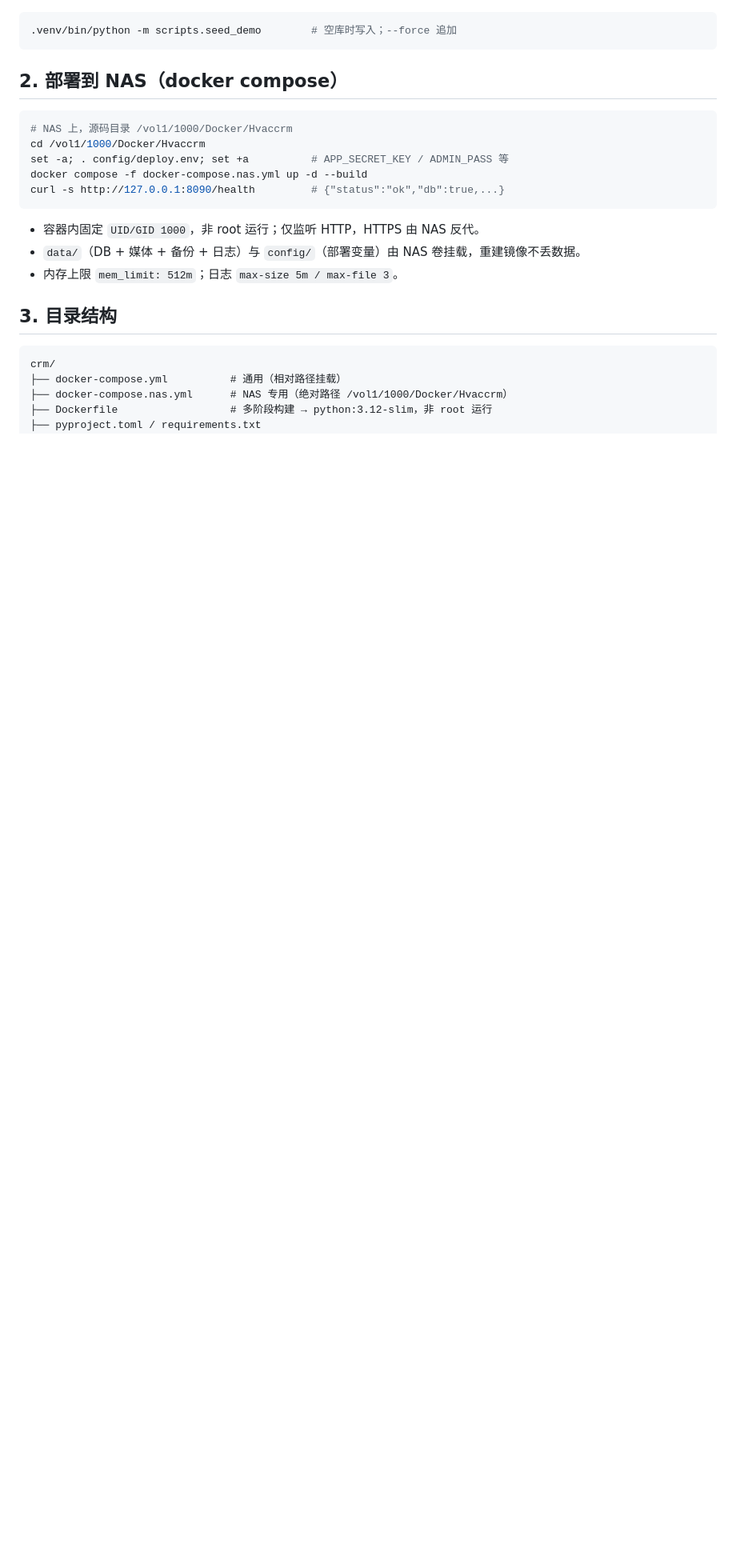
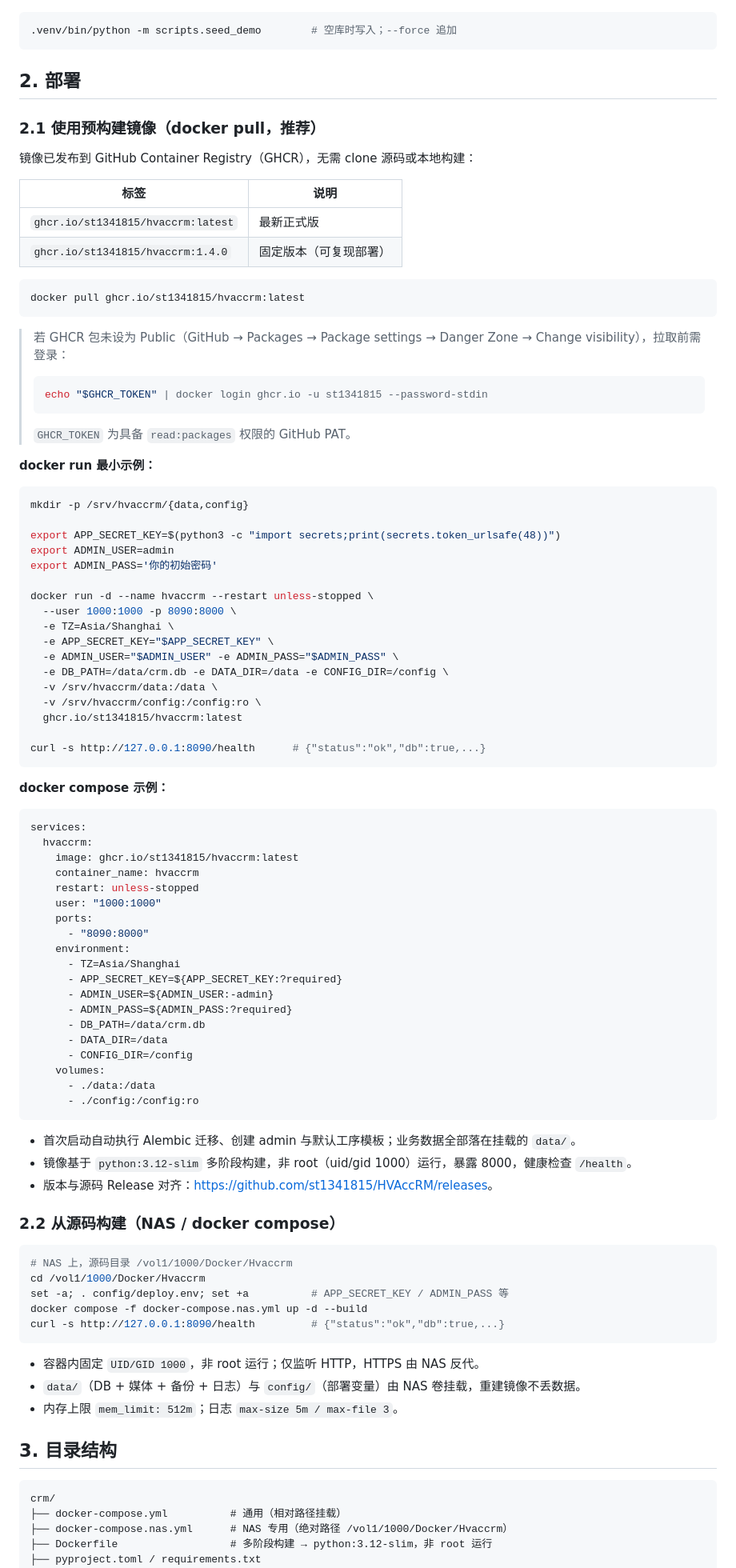
Before and after one commit to st1341815/HVAccRM, a Markdown page: README.md, the part around one of its changes. Shown at 80% size. Drawn GitHub-style; blank space fills up the shorter version.

Commit message:
docs(crm): README 增加 GHCR 预构建镜像 docker pull 安装说明

````diff
--- a/README.md
+++ b/README.md
@@ -36,7 +37,80 @@ export ADMIN_USER=admin ADMIN_PASS='你的初始密码'
 .venv/bin/python -m scripts.seed_demo        # 空库时写入；--force 追加
 ```
 
-## 2. 部署到 NAS（docker compose）
+## 2. 部署
+
+### 2.1 使用预构建镜像（docker pull，推荐）
+
+镜像已发布到 GitHub Container Registry（GHCR），无需 clone 源码或本地构建：
+
+| 标签 | 说明 |
+| --- | --- |
+| `ghcr.io/st1341815/hvaccrm:latest` | 最新正式版 |
+| `ghcr.io/st1341815/hvaccrm:1.4.0` | 固定版本（可复现部署） |
+
+```bash
+docker pull ghcr.io/st1341815/hvaccrm:latest
+```
+
+> 若 GHCR 包未设为 Public（GitHub → Packages → Package settings → Danger Zone → Change visibility），拉取前需登录：
+>
+> ```bash
+> echo "$GHCR_TOKEN" | docker login ghcr.io -u st1341815 --password-stdin
+> ```
+>
+> `GHCR_TOKEN` 为具备 `read:packages` 权限的 GitHub PAT。
+
+**docker run 最小示例：**
+
+```bash
+mkdir -p /srv/hvaccrm/{data,config}
+
+export APP_SECRET_KEY=$(python3 -c "import secrets;print(secrets.token_urlsafe(48))")
+export ADMIN_USER=admin
+export ADMIN_PASS='你的初始密码'
+
+docker run -d --name hvaccrm --restart unless-stopped \
+  --user 1000:1000 -p 8090:8000 \
+  -e TZ=Asia/Shanghai \
+  -e APP_SECRET_KEY="$APP_SECRET_KEY" \
+  -e ADMIN_USER="$ADMIN_USER" -e ADMIN_PASS="$ADMIN_PASS" \
+  -e DB_PATH=/data/crm.db -e DATA_DIR=/data -e CONFIG_DIR=/config \
+  -v /srv/hvaccrm/data:/data \
+  -v /srv/hvaccrm/config:/config:ro \
+  ghcr.io/st1341815/hvaccrm:latest
+
+curl -s http://127.0.0.1:8090/health      # {"status":"ok","db":true,...}
+```
+
+**docker compose 示例：**
+
+```yaml
+services:
+  hvaccrm:
+    image: ghcr.io/st1341815/hvaccrm:latest
+    container_name: hvaccrm
+    restart: unless-stopped
+    user: "1000:1000"
+    ports:
+      - "8090:8000"
+    environment:
+      - TZ=Asia/Shanghai
+      - APP_SECRET_KEY=${APP_SECRET_KEY:?required}
+      - ADMIN_USER=${ADMIN_USER:-admin}
+      - ADMIN_PASS=${ADMIN_PASS:?required}
+      - DB_PATH=/data/crm.db
+      - DATA_DIR=/data
+      - CONFIG_DIR=/config
+    volumes:
+      - ./data:/data
+      - ./config:/config:ro
+```
+
+- 首次启动自动执行 Alembic 迁移、创建 admin 与默认工序模板；业务数据全部落在挂载的 `data/`。
+- 镜像基于 `python:3.12-slim` 多阶段构建，非 root（uid/gid 1000）运行，暴露 8000，健康检查 `/health`。
+- 版本与源码 Release 对齐：<https://github.com/st1341815/HVAccRM/releases>。
+
+### 2.2 从源码构建（NAS / docker compose）
 
 ```bash
 # NAS 上，源码目录 /vol1/1000/Docker/Hvaccrm
````
Also changed, not shown: other parts of README.md (+4 -1 lines).
